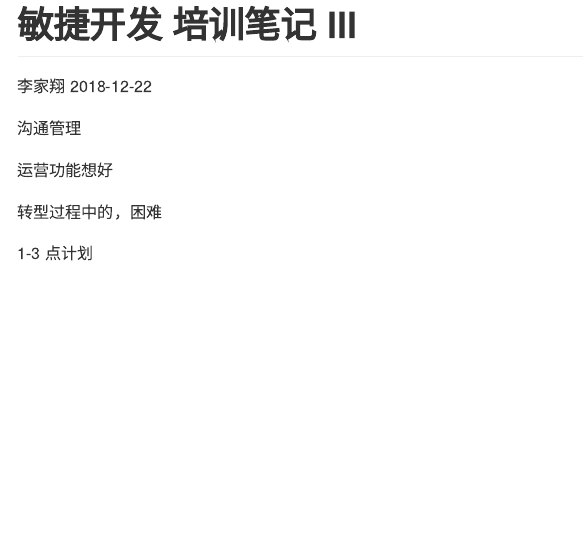
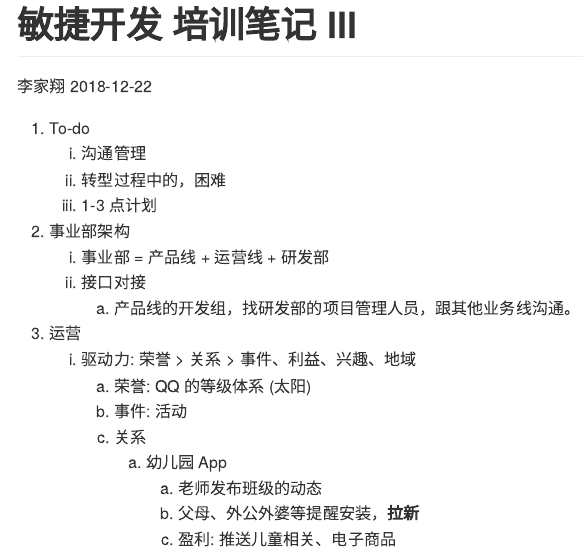
Before and after one commit to JiaxiangBU/apm, an R Markdown document (a20181221173656.Rmd): the page in a window 1100 px wide, from its top. Rendered offline with R 4.5, knitr and Pandoc, with nearby package versions.

Commit message:
1. update 敏捷开发 培训笔记 III

```diff
--- a/a20181221173656.Rmd
+++ b/a20181221173656.Rmd
@@ -5,10 +5,21 @@ date: '`r Sys.Date()`'
 output: github_document
 ---
 
-沟通管理
+1. To-do
+    1. 沟通管理
+    1. 转型过程中的，困难
+    1. 1-3 点计划
 
-运营功能想好
-
-转型过程中的，困难
-
-1-3 点计划
+1. 事业部架构
+    1. 事业部 = 产品线 + 运营线 + 研发部
+    1. 接口对接
+        1. 产品线的开发组，找研发部的项目管理人员，跟其他业务线沟通。
+1. 运营
+    1. 驱动力: 荣誉 > 关系 > 事件、利益、兴趣、地域
+        1. 荣誉: QQ 的等级体系 (太阳)
+        1. 事件: 活动
+        1. 关系
+            1. 幼儿园 App
+                1. 老师发布班级的动态
+                1. 父母、外公外婆等提醒安装，**拉新**
+                1. 盈利: 推送儿童相关、电子商品
```
Also changed, not shown: NEWS.md (+4 -0 lines), a20181221173656.md.
